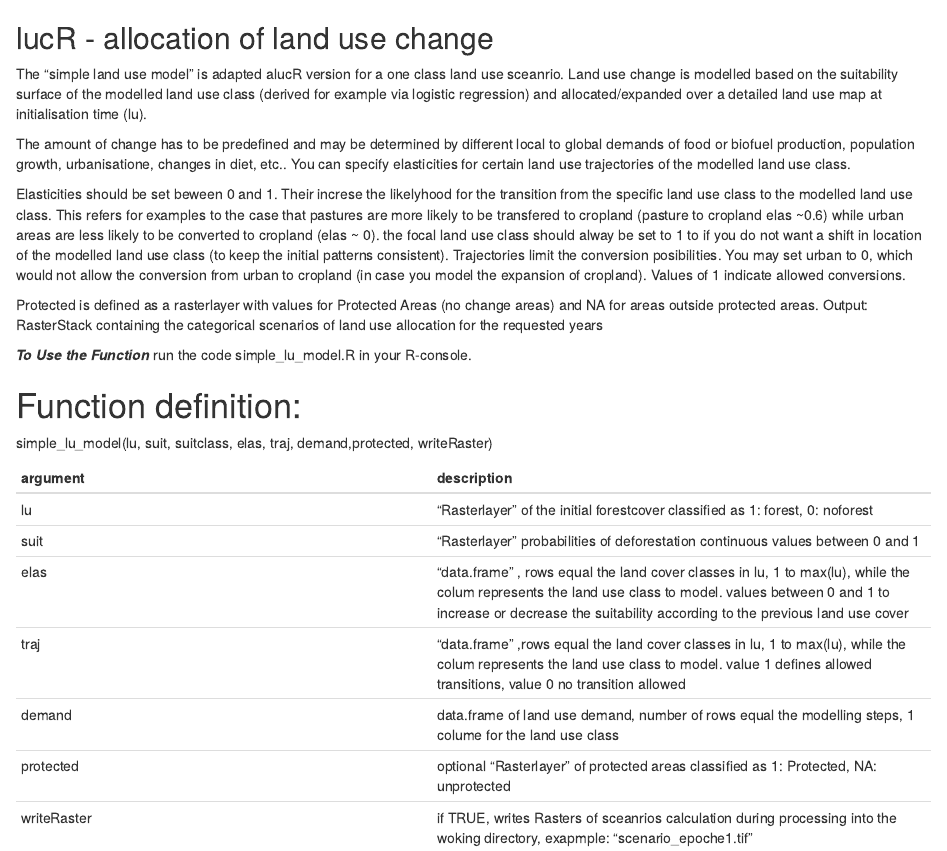
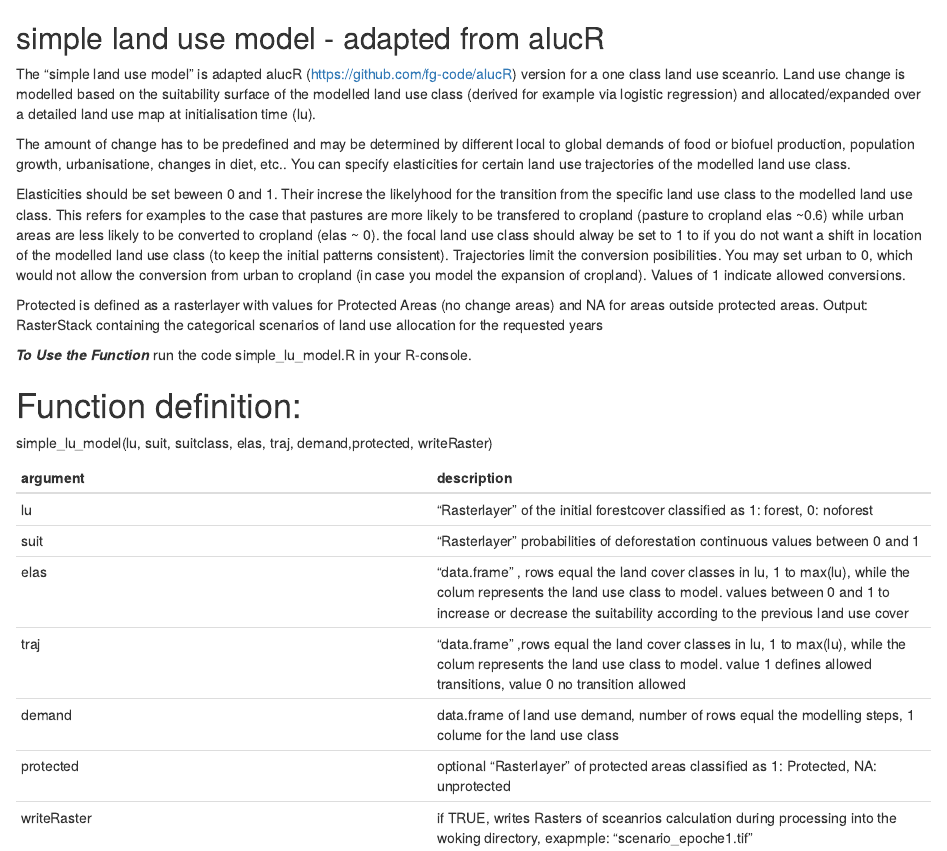
Before and after one commit to Marlola/R-functions, an R Markdown document (SimpleLandUseModel/readme.Rmd): the page in a window 1100 px wide, from its top. Rendered offline with R 4.5, knitr and Pandoc, with nearby package versions.

Commit message:
edits readme

```diff
--- a/SimpleLandUseModel/readme.Rmd
+++ b/SimpleLandUseModel/readme.Rmd
@@ -1,7 +1,7 @@
-lucR - allocation of land use change
+simple land use model - adapted from alucR
 ---
 
-The "simple land use model" is adapted alucR version for a one class land use sceanrio. Land use change is modelled based on the suitability surface of the modelled land use class (derived for example via logistic regression) and allocated/expanded over a detailed land use map at initialisation time (lu).
+The "simple land use model" is adapted alucR (https://github.com/fg-code/alucR) version for a one class land use sceanrio. Land use change is modelled based on the suitability surface of the modelled land use class (derived for example via logistic regression) and allocated/expanded over a detailed land use map at initialisation time (lu).
 
 The amount of change has to be predefined and may be determined by different local to global demands of food or biofuel production, population growth, urbanisatione, changes in diet, etc.. You can specify elasticities for certain land use trajectories of the modelled land use class.
 
```
Also changed, not shown: SimpleLandUseModel/readme.Rmd (3 more changed lines).
